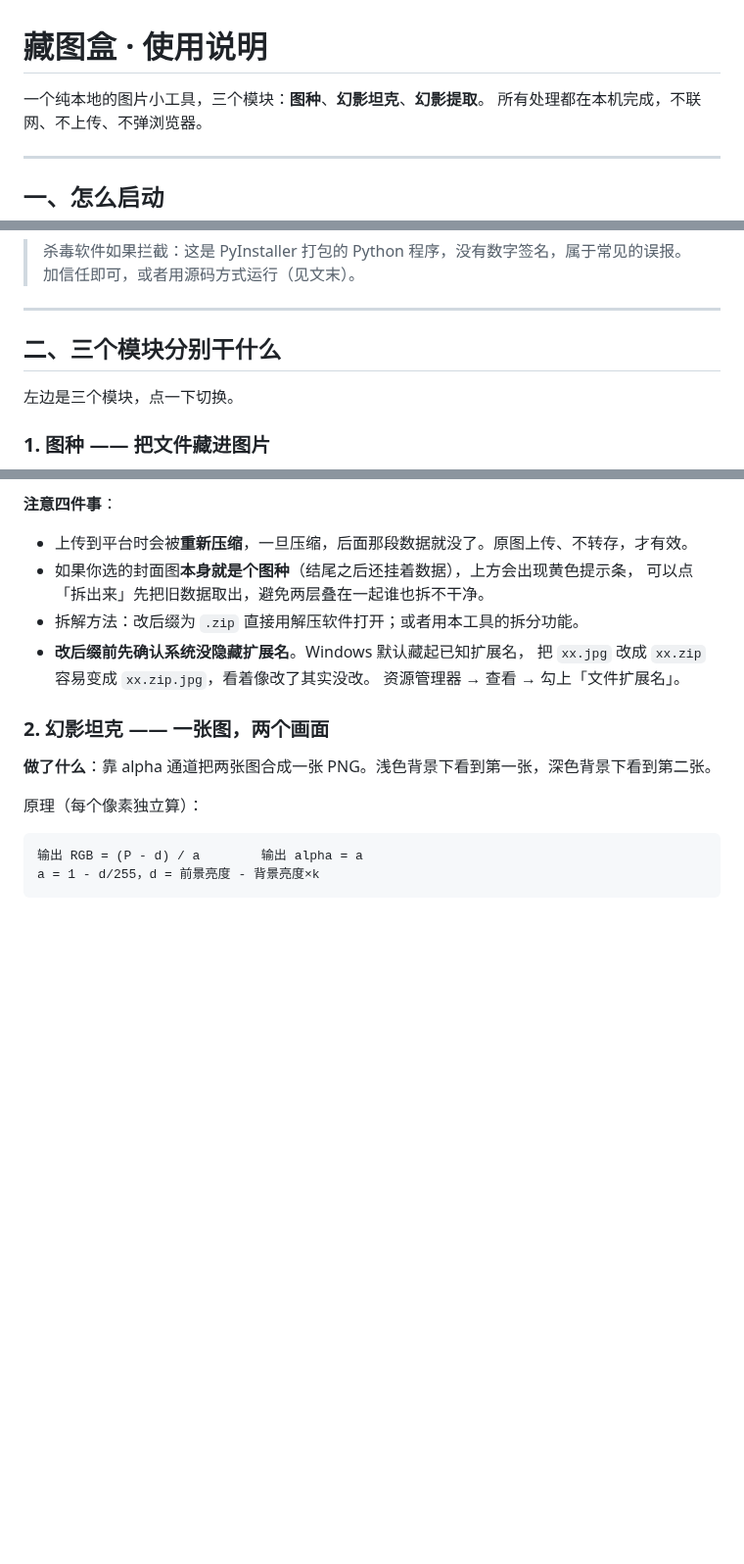
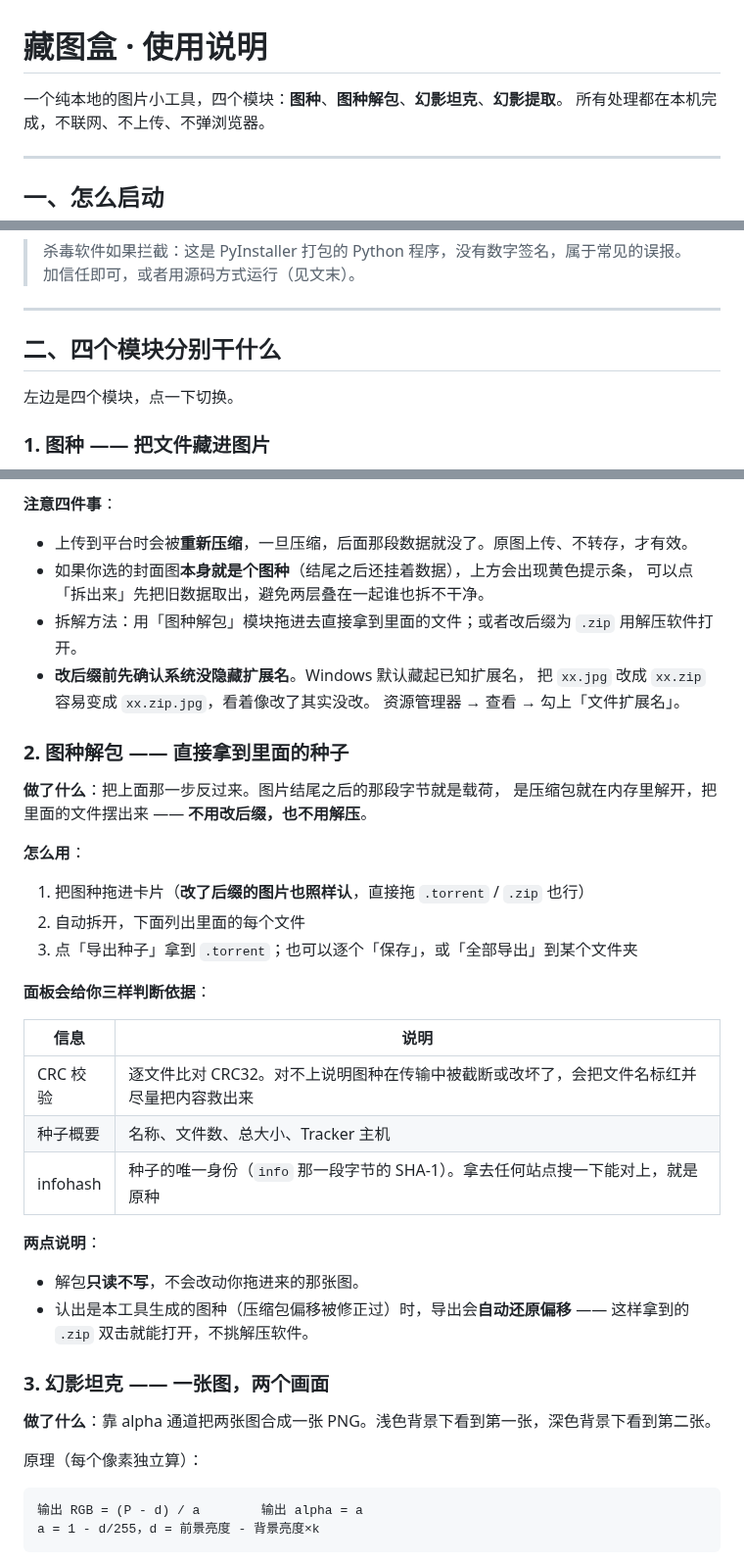
Before and after one commit to BDSMT/treasure-picture-box, a Markdown page: 使用说明.md, 3 parts joined by grey strips. Shown at 98% size. Drawn GitHub-style; blank space fills up the shorter version.

```diff
--- a/使用说明.md
+++ b/使用说明.md
@@ -1,6 +1,6 @@
 # 藏图盒 · 使用说明
 
-一个纯本地的图片小工具，三个模块：**图种**、**幻影坦克**、**幻影提取**。
+一个纯本地的图片小工具，四个模块：**图种**、**图种解包**、**幻影坦克**、**幻影提取**。
 所有处理都在本机完成，不联网、不上传、不弹浏览器。
 
 ---
@@ -19,9 +19,9 @@
 
 ---
 
-## 二、三个模块分别干什么
+## 二、四个模块分别干什么
 
-左边是三个模块，点一下切换。
+左边是四个模块，点一下切换。
 
 ### 1. 图种 —— 把文件藏进图片
 
@@ -53,12 +53,37 @@
 - 上传到平台时会被**重新压缩**，一旦压缩，后面那段数据就没了。原图上传、不转存，才有效。
 - 如果你选的封面图**本身就是个图种**（结尾之后还挂着数据），上方会出现黄色提示条，
   可以点「拆出来」先把旧数据取出，避免两层叠在一起谁也拆不干净。
-- 拆解方法：改后缀为 `.zip` 直接用解压软件打开；或者用本工具的拆分功能。
+- 拆解方法：用「图种解包」模块拖进去直接拿到里面的文件；或者改后缀为 `.zip` 用解压软件打开。
 - **改后缀前先确认系统没隐藏扩展名**。Windows 默认藏起已知扩展名，
   把 `xx.jpg` 改成 `xx.zip` 容易变成 `xx.zip.jpg`，看着像改了其实没改。
   资源管理器 → 查看 → 勾上「文件扩展名」。
 
-### 2. 幻影坦克 —— 一张图，两个画面
+### 2. 图种解包 —— 直接拿到里面的种子
+
+**做了什么**：把上面那一步反过来。图片结尾之后的那段字节就是载荷，
+是压缩包就在内存里解开，把里面的文件摆出来 —— **不用改后缀，也不用解压**。
+
+**怎么用**：
+
+1. 把图种拖进卡片（**改了后缀的图片也照样认**，直接拖 `.torrent` / `.zip` 也行）
+2. 自动拆开，下面列出里面的每个文件
+3. 点「导出种子」拿到 `.torrent`；也可以逐个「保存」，或「全部导出」到某个文件夹
+
+**面板会给你三样判断依据**：
+
+| 信息 | 说明 |
+|---|---|
+| CRC 校验 | 逐文件比对 CRC32。对不上说明图种在传输中被截断或改坏了，会把文件名标红并尽量把内容救出来 |
+| 种子概要 | 名称、文件数、总大小、Tracker 主机 |
+| infohash | 种子的唯一身份（`info` 那一段字节的 SHA-1）。拿去任何站点搜一下能对上，就是原种 |
+
+**两点说明**：
+
+- 解包**只读不写**，不会改动你拖进来的那张图。
+- 认出是本工具生成的图种（压缩包偏移被修正过）时，导出会**自动还原偏移** ——
+  这样拿到的 `.zip` 双击就能打开，不挑解压软件。
+
+### 3. 幻影坦克 —— 一张图，两个画面
 
 **做了什么**：靠 alpha 通道把两张图合成一张 PNG。浅色背景下看到第一张，深色背景下看到第二张。
 
```
Also changed, not shown: other parts of 使用说明.md (+1 -1 lines), README.md (+22 -2 lines), docs/screenshot-unpack.png (added), 7 other files.
